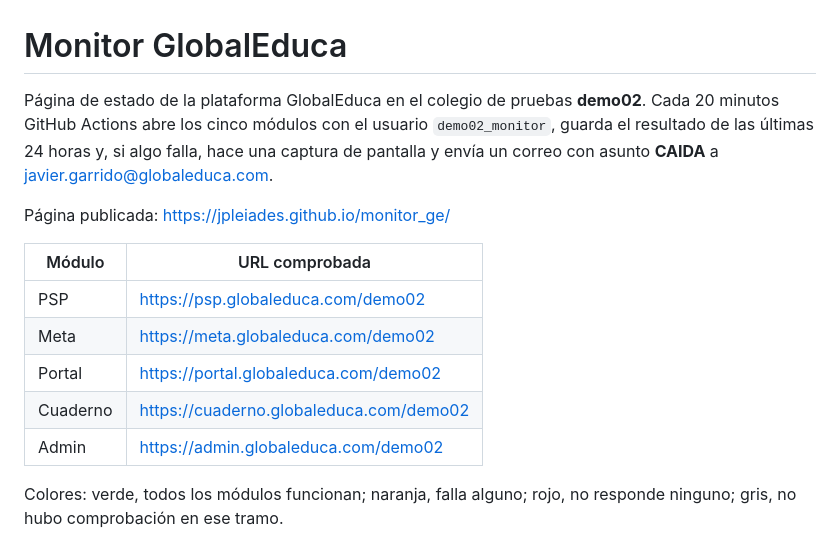
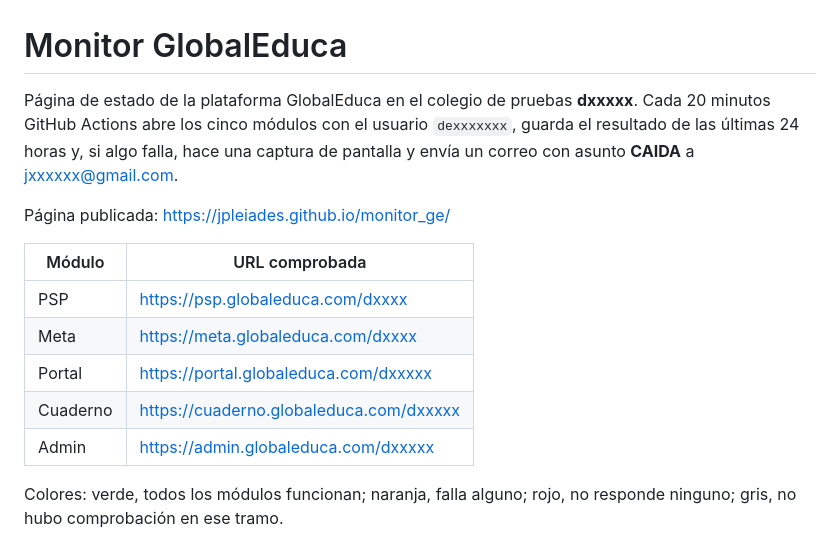
Before and after one commit to jpleiades/monitor_ge, a Markdown page: README.md, the part around the change. Rendered like a GitHub page.

```diff
--- a/README.md
+++ b/README.md
@@ -1,16 +1,16 @@
 # Monitor GlobalEduca
 
-Página de estado de la plataforma GlobalEduca en el colegio de pruebas **demo02**. Cada 20 minutos GitHub Actions abre los cinco módulos con el usuario `demo02_monitor`, guarda el resultado de las últimas 24 horas y, si algo falla, hace una captura de pantalla y envía un correo con asunto **CAIDA** a javier.garrido@globaleduca.com.
+Página de estado de la plataforma GlobalEduca en el colegio de pruebas **dxxxxx**. Cada 20 minutos GitHub Actions abre los cinco módulos con el usuario `dexxxxxxx`, guarda el resultado de las últimas 24 horas y, si algo falla, hace una captura de pantalla y envía un correo con asunto **CAIDA** a jxxxxxx@gmail.com.
 
 Página publicada: https://jpleiades.github.io/monitor_ge/
 
 | Módulo   | URL comprobada                          |
 |----------|-----------------------------------------|
-| PSP      | https://psp.globaleduca.com/demo02      |
-| Meta     | https://meta.globaleduca.com/demo02     |
-| Portal   | https://portal.globaleduca.com/demo02   |
-| Cuaderno | https://cuaderno.globaleduca.com/demo02 |
-| Admin    | https://admin.globaleduca.com/demo02    |
+| PSP      | https://psp.globaleduca.com/dxxxx      |
+| Meta     | https://meta.globaleduca.com/dxxxx    |
+| Portal   | https://portal.globaleduca.com/dxxxxx   |
+| Cuaderno | https://cuaderno.globaleduca.com/dxxxxx |
+| Admin    | https://admin.globaleduca.com/dxxxxx    |
 
 Colores: verde, todos los módulos funcionan; naranja, falla alguno; rojo, no responde ninguno; gris, no hubo comprobación en ese tramo.
 
```
